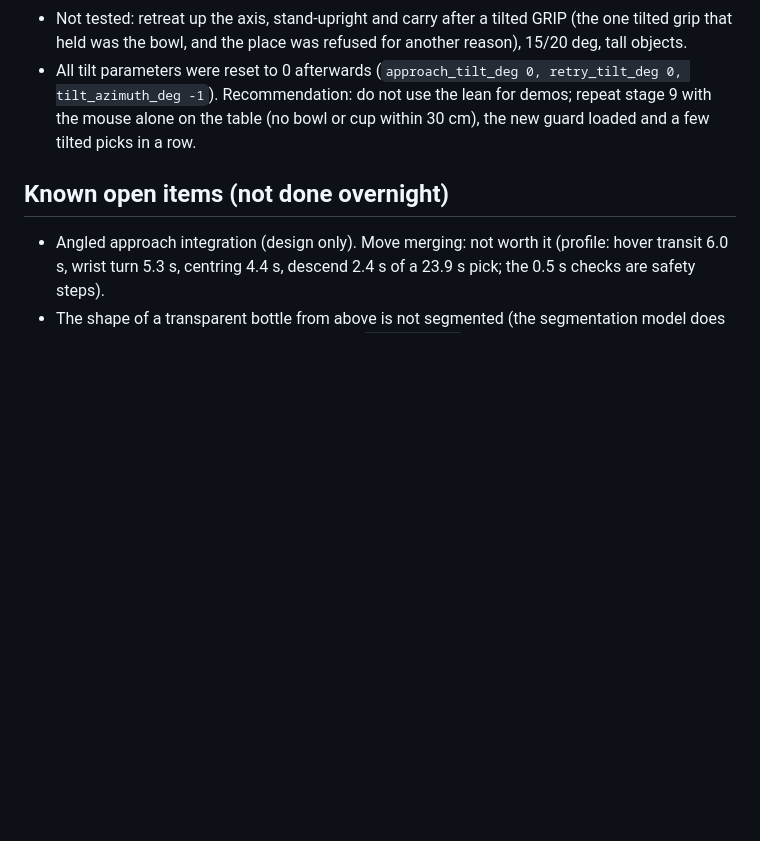
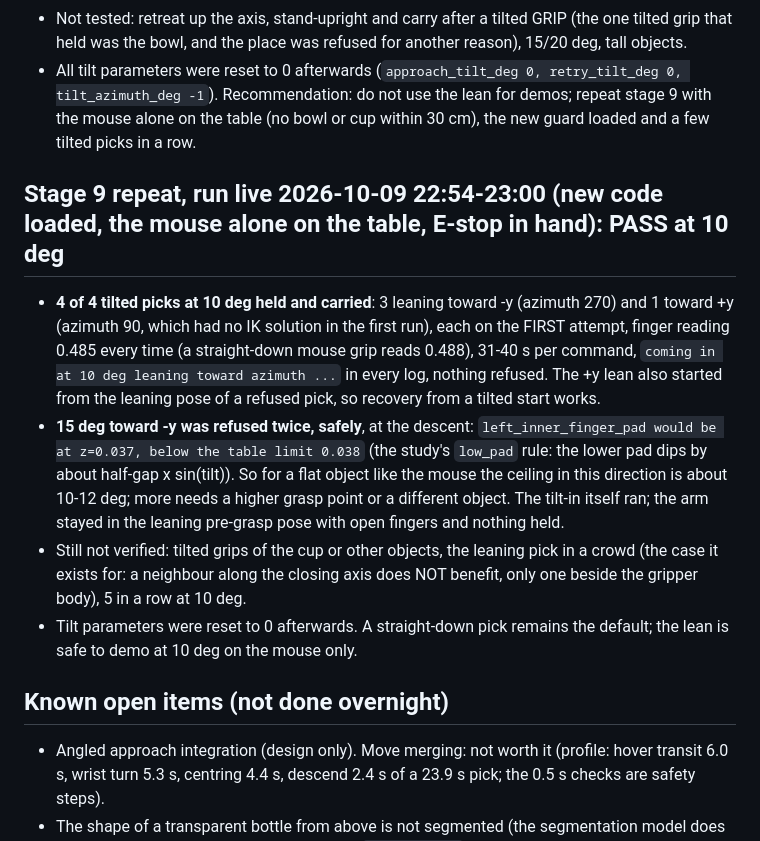
Before and after one commit to Shashy2305/KinovaARM, a Markdown page: docs/TEST_PLAN_2026-10-09.md, the part around the change. Rendered like a GitHub page; blank space fills up the shorter version.

Commit message:
Stage 9 repeat: 4/4 tilted picks at 10 deg held; 15 deg refused by the pad-height rule
Co-Authored-By: Claude Sonnet 5.5 <noreply@anthropic.com>

```diff
--- a/docs/TEST_PLAN_2026-10-09.md
+++ b/docs/TEST_PLAN_2026-10-09.md
@@ -145,6 +145,14 @@ Left running in the live controller (reset by any restart): smooth_free_vel_scal
 - Not tested: retreat up the axis, stand-upright and carry after a tilted GRIP (the one tilted grip that held was the bowl, and the place was refused for another reason), 15/20 deg, tall objects.
 - All tilt parameters were reset to 0 afterwards (`approach_tilt_deg 0, retry_tilt_deg 0, tilt_azimuth_deg -1`). Recommendation: do not use the lean for demos; repeat stage 9 with the mouse alone on the table (no bowl or cup within 30 cm), the new guard loaded and a few tilted picks in a row.
 
+## Stage 9 repeat, run live 2026-10-09 22:54-23:00 (new code loaded, the mouse alone on the table, E-stop in hand): PASS at 10 deg
+- **4 of 4 tilted picks at 10 deg held and carried**: 3 leaning toward -y (azimuth 270) and 1 toward +y (azimuth 90, which had no IK solution in the first run), each on the FIRST attempt, finger reading 0.485 every time
+  (a straight-down mouse grip reads 0.488), 31-40 s per command, `coming in at 10 deg leaning toward azimuth ...` in every log, nothing refused. The +y lean also started from the leaning pose of a refused pick, so recovery from a tilted start works.
+- **15 deg toward -y was refused twice, safely**, at the descent: `left_inner_finger_pad would be at z=0.037, below the table limit 0.038` (the study's `low_pad` rule: the lower pad dips by about half-gap x sin(tilt)). So for a flat object like the mouse the ceiling in this direction is about 10-12 deg;
+  more needs a higher grasp point or a different object. The tilt-in itself ran; the arm stayed in the leaning pre-grasp pose with open fingers and nothing held.
+- Still not verified: tilted grips of the cup or other objects, the leaning pick in a crowd (the case it exists for: a neighbour along the closing axis does NOT benefit, only one beside the gripper body), 5 in a row at 10 deg.
+- Tilt parameters were reset to 0 afterwards. A straight-down pick remains the default; the lean is safe to demo at 10 deg on the mouse only.
+
 ## Known open items (not done overnight)
 - Angled approach integration (design only). Move merging: not worth it (profile: hover transit 6.0 s, wrist turn 5.3 s, centring 4.4 s, descend 2.4 s of a 23.9 s pick; the 0.5 s checks are safety steps).
 - The shape of a transparent bottle from above is not segmented (the segmentation model does not find it); its width comes from the table (`GRIP_WIDTH_M`).
```
